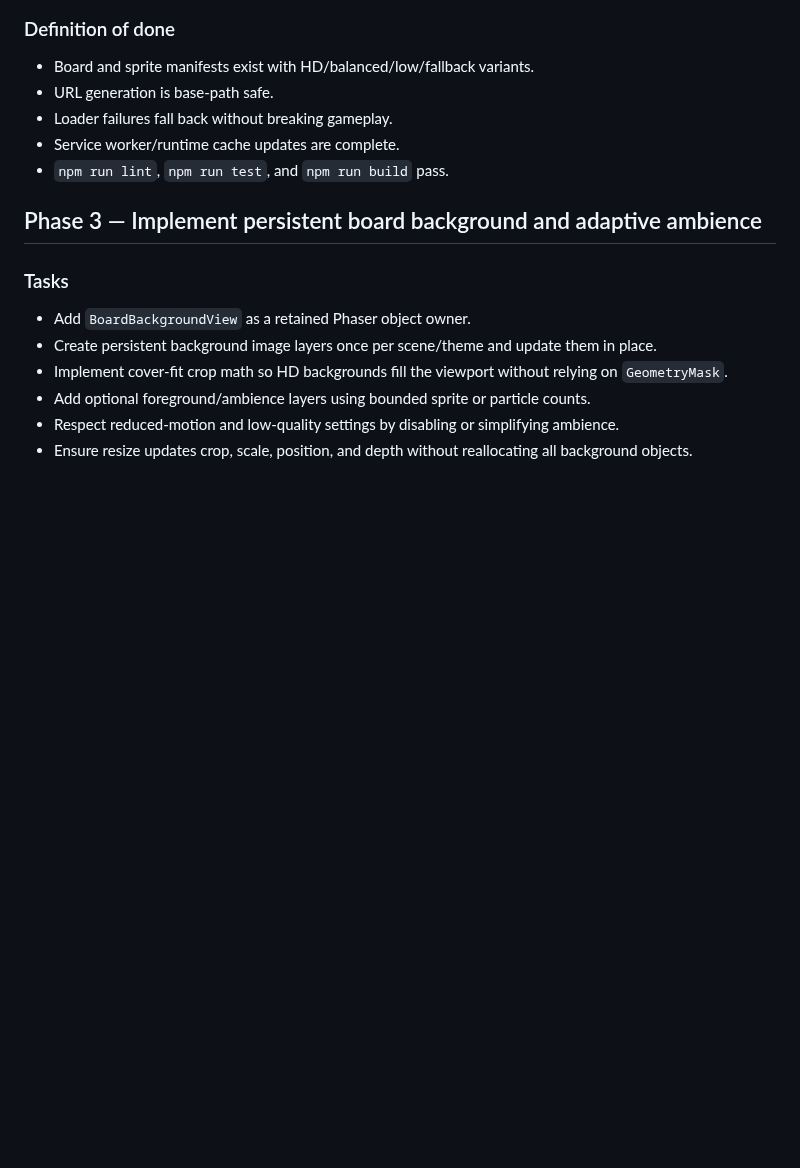
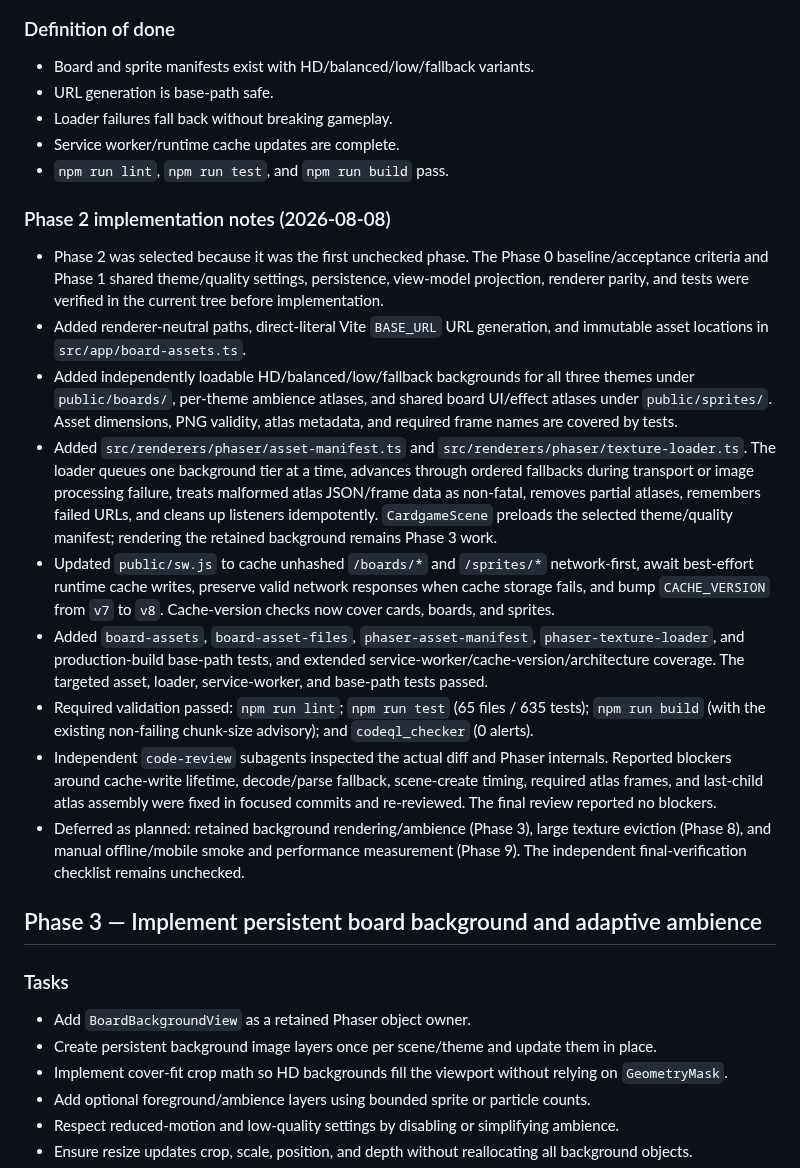
Before and after one commit to pompomon/Cardgame, a Markdown page: docs/implementation/rich-phaser-renderer-plan.md, the part around one of its changes. GitHub-like rendering; blank space fills up the shorter version.

Commit message:
docs: complete Phase 2 checklist
Co-authored-by: pompomon <2802155+pompomon@users.noreply.github.com>

```diff
--- a/docs/implementation/rich-phaser-renderer-plan.md
+++ b/docs/implementation/rich-phaser-renderer-plan.md
@@ -296,6 +296,46 @@ public/sprites/
 - Loader failures fall back without breaking gameplay.
 - Service worker/runtime cache updates are complete.
 - `npm run lint`, `npm run test`, and `npm run build` pass.
+
+### Phase 2 implementation notes (2026-08-08)
+
+- Phase 2 was selected because it was the first unchecked phase. The Phase 0
+  baseline/acceptance criteria and Phase 1 shared theme/quality settings,
+  persistence, view-model projection, renderer parity, and tests were verified
+  in the current tree before implementation.
+- Added renderer-neutral paths, direct-literal Vite `BASE_URL` URL generation,
+  and immutable asset locations in `src/app/board-assets.ts`.
+- Added independently loadable HD/balanced/low/fallback backgrounds for all
+  three themes under `public/boards/`, per-theme ambience atlases, and shared
+  board UI/effect atlases under `public/sprites/`. Asset dimensions, PNG
+  validity, atlas metadata, and required frame names are covered by tests.
+- Added `src/renderers/phaser/asset-manifest.ts` and
+  `src/renderers/phaser/texture-loader.ts`. The loader queues one background
+  tier at a time, advances through ordered fallbacks during transport or image
+  processing failure, treats malformed atlas JSON/frame data as non-fatal,
+  removes partial atlases, remembers failed URLs, and cleans up listeners
+  idempotently. `CardgameScene` preloads the selected theme/quality manifest;
+  rendering the retained background remains Phase 3 work.
+- Updated `public/sw.js` to cache unhashed `/boards/*` and `/sprites/*`
+  network-first, await best-effort runtime cache writes, preserve valid network
+  responses when cache storage fails, and bump `CACHE_VERSION` from `v7` to
+  `v8`. Cache-version checks now cover cards, boards, and sprites.
+- Added `board-assets`, `board-asset-files`, `phaser-asset-manifest`,
+  `phaser-texture-loader`, and production-build base-path tests, and extended
+  service-worker/cache-version/architecture coverage. The targeted asset,
+  loader, service-worker, and base-path tests passed.
+- Required validation passed: `npm run lint`; `npm run test` (65 files / 635
+  tests); `npm run build` (with the existing non-failing chunk-size advisory);
+  and `codeql_checker` (0 alerts).
+- Independent `code-review` subagents inspected the actual diff and Phaser
+  internals. Reported blockers around cache-write lifetime, decode/parse
+  fallback, scene-create timing, required atlas frames, and last-child atlas
+  assembly were fixed in focused commits and re-reviewed. The final review
+  reported no blockers.
+- Deferred as planned: retained background rendering/ambience (Phase 3), large
+  texture eviction (Phase 8), and manual offline/mobile smoke and performance
+  measurement (Phase 9). The independent final-verification checklist remains
+  unchecked.
 
 ## Phase 3 — Implement persistent board background and adaptive ambience
 
```
Also changed, not shown: other parts of docs/implementation/rich-phaser-renderer-plan.md (+1 -1 lines).
